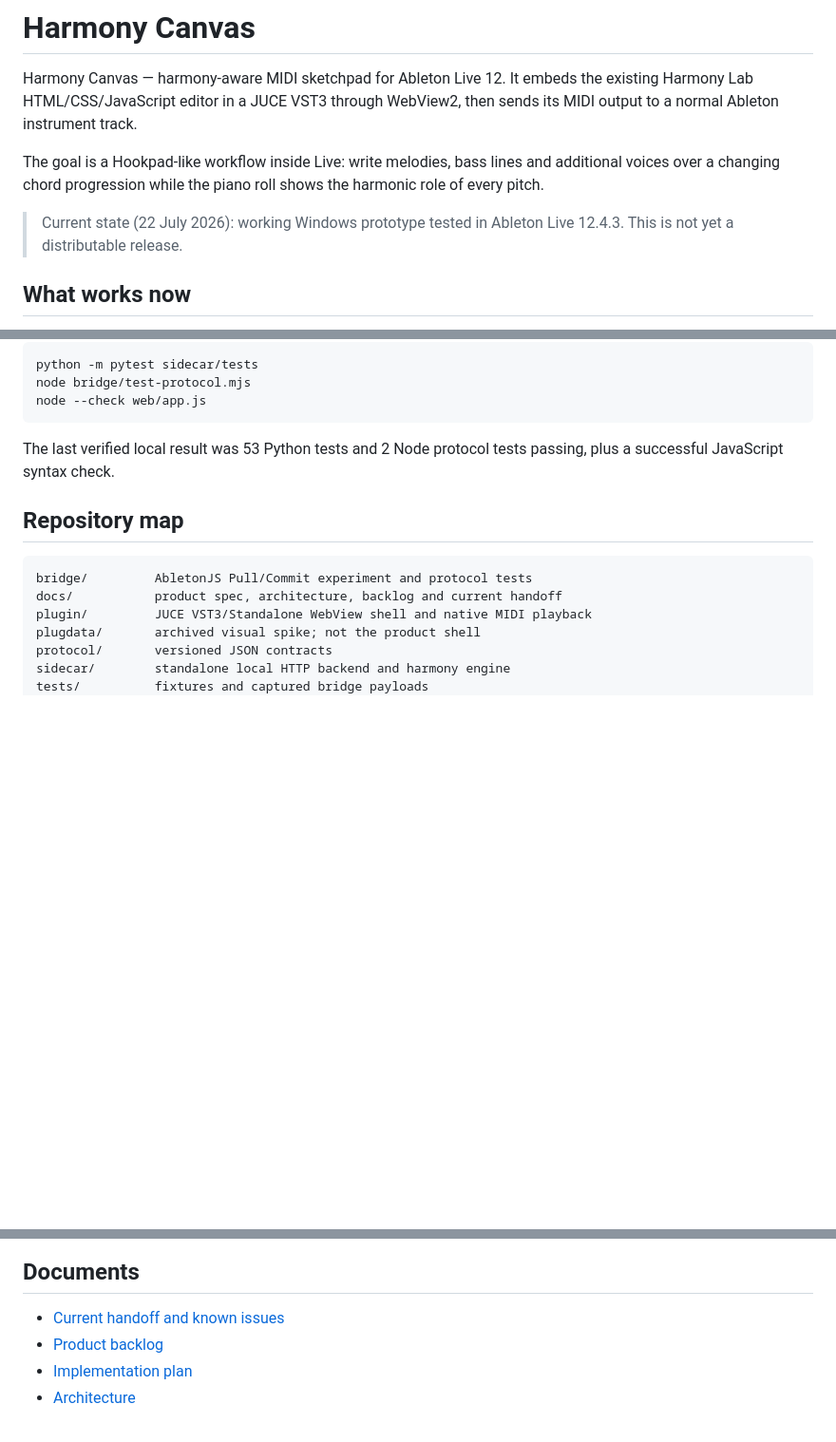
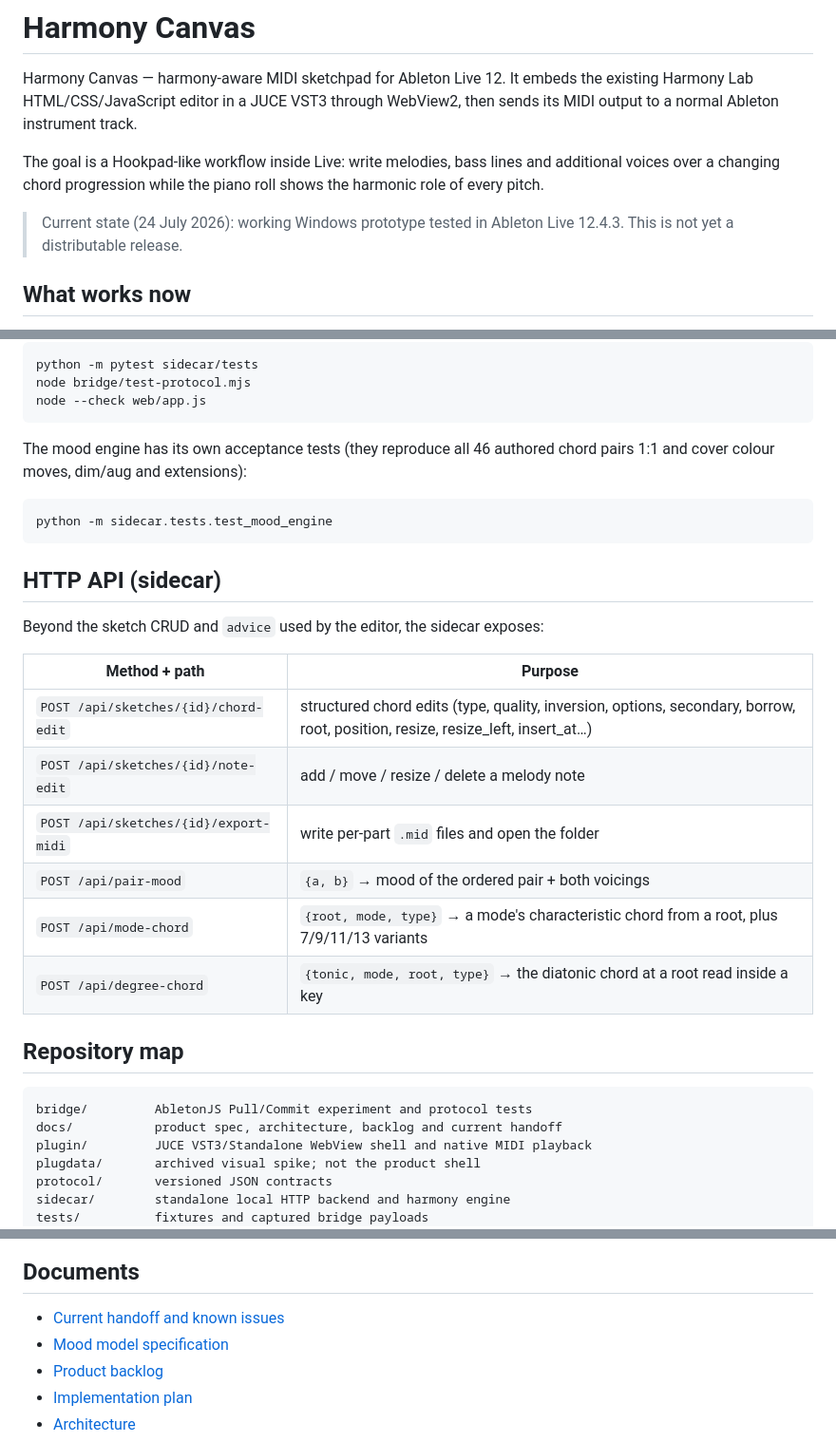
Before and after one commit to dimanevedima/HarmonyCanvas, a Markdown page: README.md, 3 parts joined by grey strips. Shown at 95% size. GitHub-like rendering; blank space fills up the shorter version.

````diff
--- a/README.md
+++ b/README.md
@@ -8,7 +8,7 @@ The goal is a Hookpad-like workflow inside Live: write melodies, bass lines and
 additional voices over a changing chord progression while the piano roll shows
 the harmonic role of every pitch.
 
-> Current state (22 July 2026): working Windows prototype tested in Ableton Live
+> Current state (24 July 2026): working Windows prototype tested in Ableton Live
 > 12.4.3. This is not yet a distributable release.
 
 ## What works now
@@ -129,8 +197,25 @@ node bridge/test-protocol.mjs
 node --check web/app.js
 ```
 
-The last verified local result was 53 Python tests and 2 Node protocol tests
-passing, plus a successful JavaScript syntax check.
+The mood engine has its own acceptance tests (they reproduce all 46 authored
+chord pairs 1:1 and cover colour moves, dim/aug and extensions):
+
+```powershell
+python -m sidecar.tests.test_mood_engine
+```
+
+## HTTP API (sidecar)
+
+Beyond the sketch CRUD and `advice` used by the editor, the sidecar exposes:
+
+| Method + path | Purpose |
+|---|---|
+| `POST /api/sketches/{id}/chord-edit` | structured chord edits (type, quality, inversion, options, secondary, borrow, root, position, resize, resize_left, insert_at…) |
+| `POST /api/sketches/{id}/note-edit` | add / move / resize / delete a melody note |
+| `POST /api/sketches/{id}/export-midi` | write per-part `.mid` files and open the folder |
+| `POST /api/pair-mood` | `{a, b}` → mood of the ordered pair + both voicings |
+| `POST /api/mode-chord` | `{root, mode, type}` → a mode's characteristic chord from a root, plus 7/9/11/13 variants |
+| `POST /api/degree-chord` | `{tonic, mode, root, type}` → the diatonic chord at a root read inside a key |
 
 ## Repository map
 
@@ -148,6 +233,7 @@ web/            embedded Harmony Lab frontend
 ## Documents
 
 - [Current handoff and known issues](docs/HANDOFF.md)
+- [Mood model specification](docs/MOOD_MODEL_SPEC.md)
 - [Product backlog](docs/PRODUCT_BACKLOG.md)
 - [Implementation plan](docs/IMPLEMENTATION_PLAN.md)
 - [Architecture](docs/ARCHITECTURE.md)
````
Also changed, not shown: other parts of README.md (+68 -0 lines).
